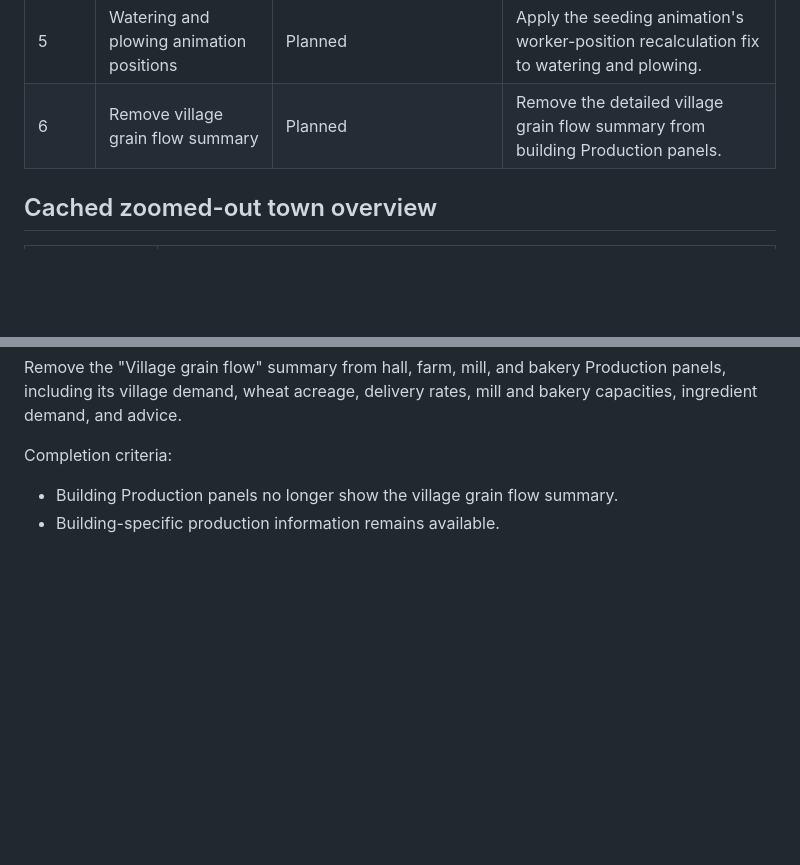
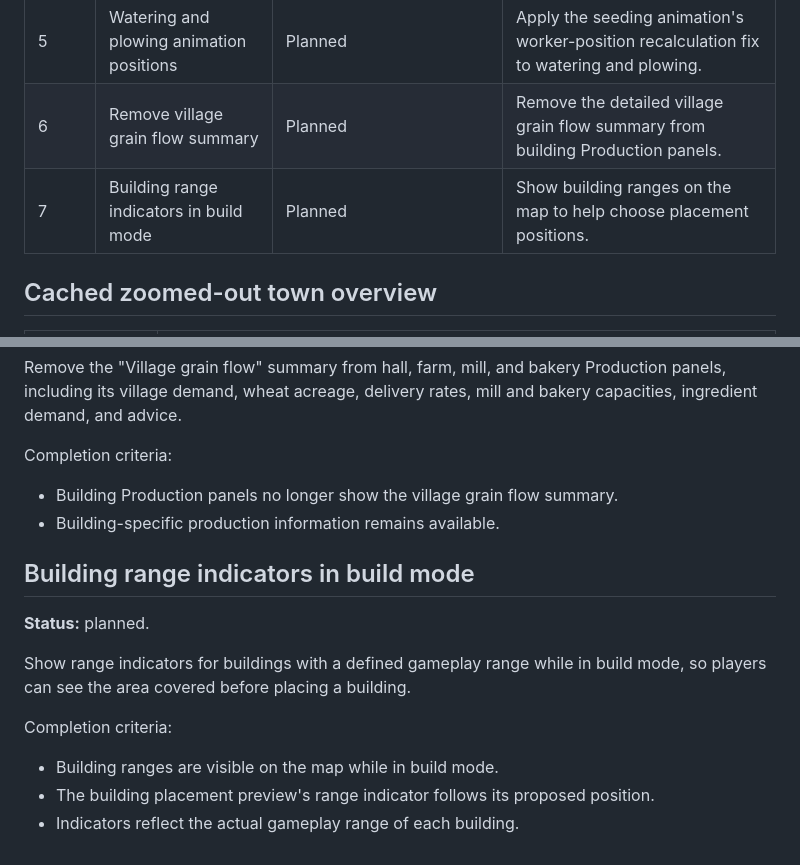
Before and after one commit to Loevano/grass-valley, a Markdown page: docs/ROADMAP.md, 2 parts joined by grey strips. GitHub-like rendering; blank space fills up the shorter version.

Commit message:
docs: plan building range indicators in build mode

```diff
--- a/docs/ROADMAP.md
+++ b/docs/ROADMAP.md
@@ -11,6 +11,7 @@ and cache rules are in [Backend](BACKEND.md#cached-zoomed-out-map).
 | 4     | Simplify acre interaction           | Planned                  | Show only current acre state and a Destroy action; manage everything else through the owning farm. |
 | 5     | Watering and plowing animation positions | Planned             | Apply the seeding animation's worker-position recalculation fix to watering and plowing. |
 | 6     | Remove village grain flow summary  | Planned                  | Remove the detailed village grain flow summary from building Production panels. |
+| 7     | Building range indicators in build mode | Planned             | Show building ranges on the map to help choose placement positions. |
 
 ## Cached zoomed-out town overview
 
@@ -234,3 +235,16 @@ Completion criteria:
 
 - Building Production panels no longer show the village grain flow summary.
 - Building-specific production information remains available.
+
+## Building range indicators in build mode
+
+**Status:** planned.
+
+Show range indicators for buildings with a defined gameplay range while in
+build mode, so players can see the area covered before placing a building.
+
+Completion criteria:
+
+- Building ranges are visible on the map while in build mode.
+- The building placement preview's range indicator follows its proposed position.
+- Indicators reflect the actual gameplay range of each building.
```
